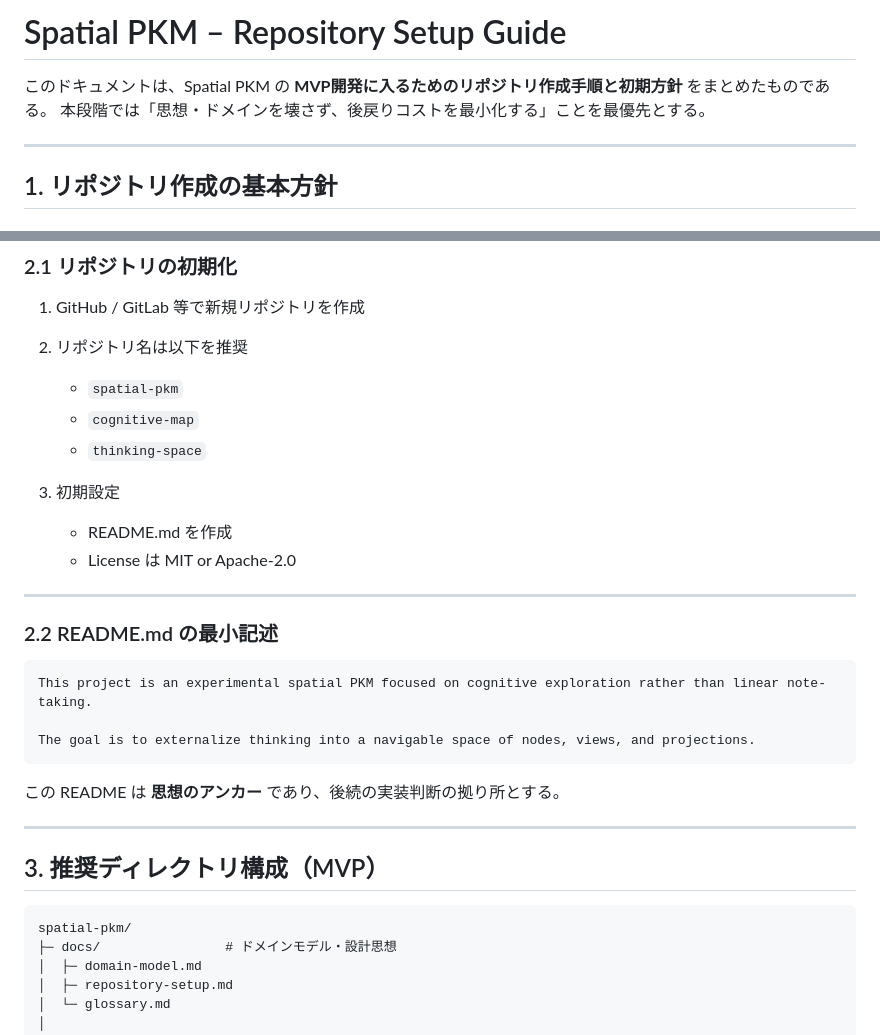
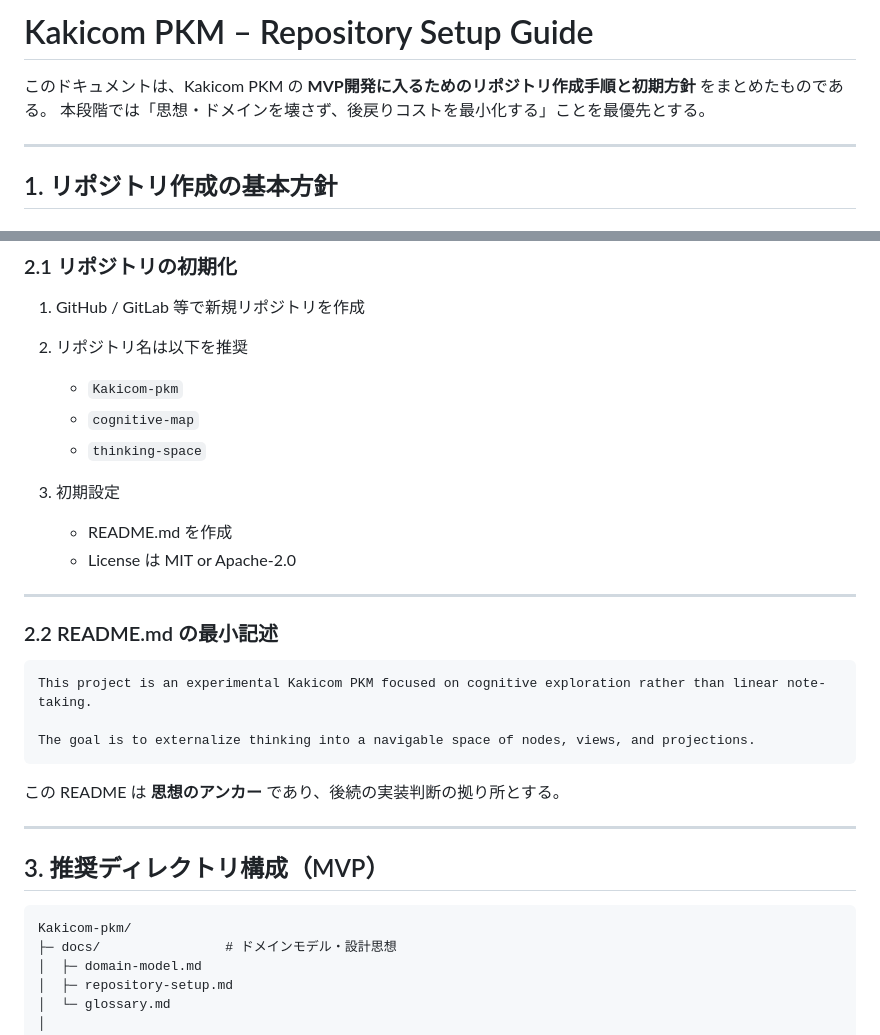
Before and after one commit to meltedsoysouce/kakicom, a Markdown page: docs/setup.md, 2 parts joined by grey strips. Drawn GitHub-style.

````diff
--- a/docs/setup.md
+++ b/docs/setup.md
@@ -1,6 +1,6 @@
-# Spatial PKM – Repository Setup Guide
+# Kakicom PKM – Repository Setup Guide
 
-このドキュメントは、Spatial PKM の **MVP開発に入るためのリポジトリ作成手順と初期方針** をまとめたものである。
+このドキュメントは、Kakicom PKM の **MVP開発に入るためのリポジトリ作成手順と初期方針** をまとめたものである。
 本段階では「思想・ドメインを壊さず、後戻りコストを最小化する」ことを最優先とする。
 
 ---
@@ -32,7 +32,7 @@
 
 2. リポジトリ名は以下を推奨
 
-   * `spatial-pkm`
+   * `Kakicom-pkm`
    * `cognitive-map`
    * `thinking-space`
 
@@ -46,7 +46,7 @@
 ### 2.2 README.md の最小記述
 
 ```text
-This project is an experimental spatial PKM focused on cognitive exploration rather than linear note-taking.
+This project is an experimental Kakicom PKM focused on cognitive exploration rather than linear note-taking.
 
 The goal is to externalize thinking into a navigable space of nodes, views, and projections.
 ```
@@ -58,7 +58,7 @@ The goal is to externalize thinking into a navigable space of nodes, views, and
 ## 3. 推奨ディレクトリ構成（MVP）
 
 ```text
-spatial-pkm/
+Kakicom-pkm/
 ├─ docs/                # ドメインモデル・設計思想
 │  ├─ domain-model.md
 │  ├─ repository-setup.md
````
Also changed, not shown: docs/domain-model.md (added, +287 -0 lines).
